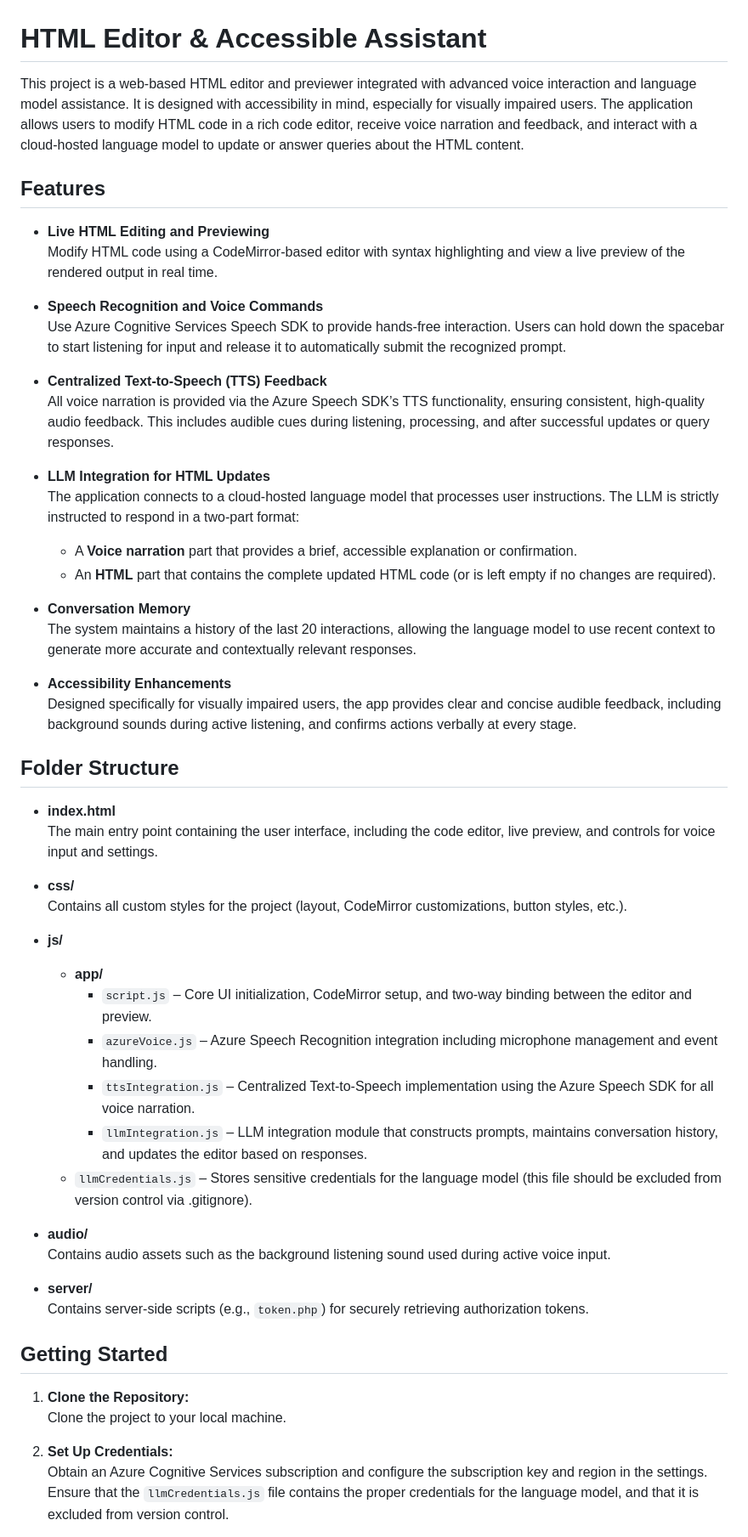
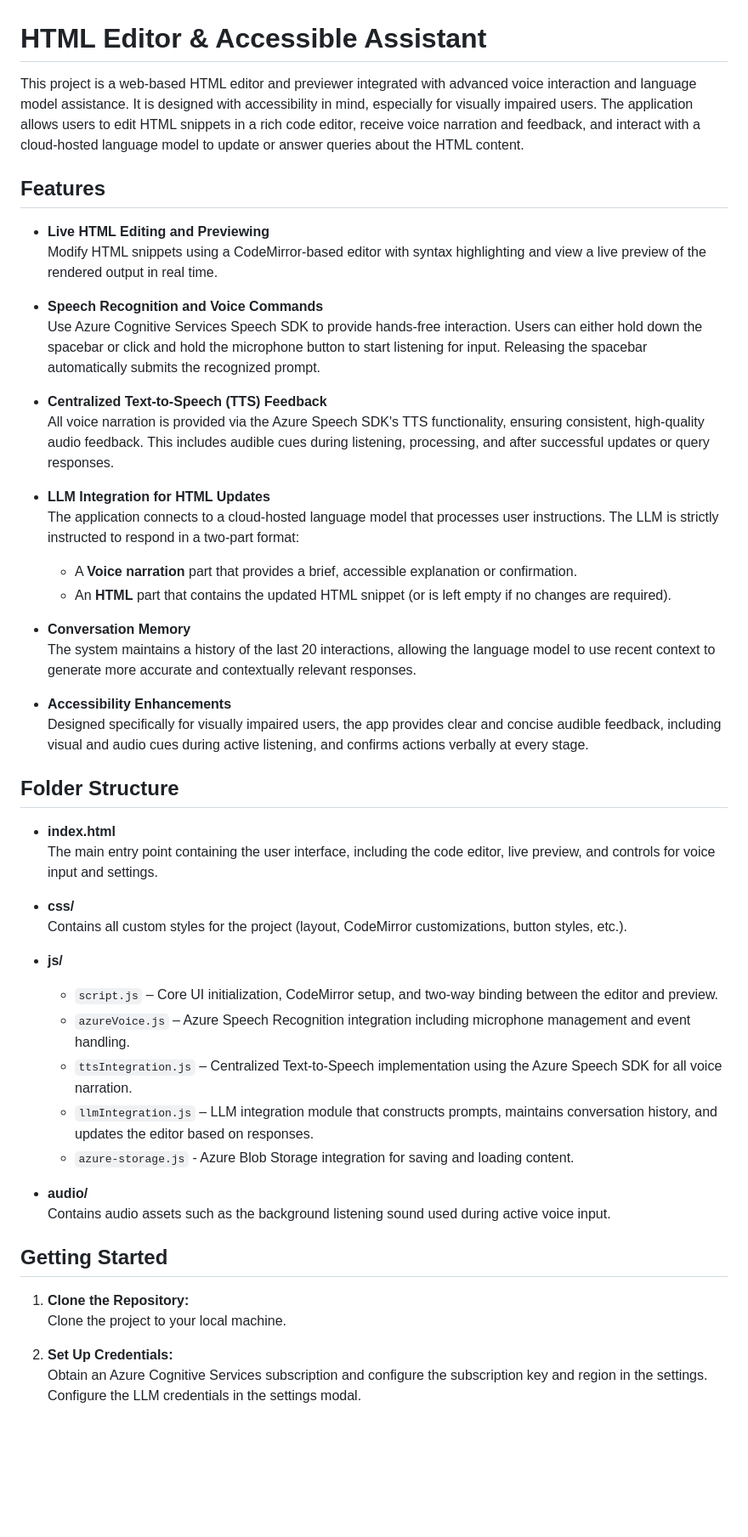
Before and after one commit to prabinpebam/voice-edit, a Markdown page: readme.md, the part around one of its changes. Shown at 85% size. Rendered like a GitHub page; blank space fills up the shorter version.

```diff
--- a/readme.md
+++ b/readme.md
@@ -1,28 +1,28 @@
 # HTML Editor & Accessible Assistant
 
-This project is a web-based HTML editor and previewer integrated with advanced voice interaction and language model assistance. It is designed with accessibility in mind, especially for visually impaired users. The application allows users to modify HTML code in a rich code editor, receive voice narration and feedback, and interact with a cloud-hosted language model to update or answer queries about the HTML content.
+This project is a web-based HTML editor and previewer integrated with advanced voice interaction and language model assistance. It is designed with accessibility in mind, especially for visually impaired users. The application allows users to edit HTML snippets in a rich code editor, receive voice narration and feedback, and interact with a cloud-hosted language model to update or answer queries about the HTML content.
 
 ## Features
 
 - **Live HTML Editing and Previewing**
-  Modify HTML code using a CodeMirror-based editor with syntax highlighting and view a live preview of the rendered output in real time.
+  Modify HTML snippets using a CodeMirror-based editor with syntax highlighting and view a live preview of the rendered output in real time.
 
 - **Speech Recognition and Voice Commands**
-  Use Azure Cognitive Services Speech SDK to provide hands-free interaction. Users can hold down the spacebar to start listening for input and release it to automatically submit the recognized prompt.
+  Use Azure Cognitive Services Speech SDK to provide hands-free interaction. Users can either hold down the spacebar or click and hold the microphone button to start listening for input. Releasing the spacebar automatically submits the recognized prompt.
 
 - **Centralized Text-to-Speech (TTS) Feedback**
-  All voice narration is provided via the Azure Speech SDK’s TTS functionality, ensuring consistent, high-quality audio feedback. This includes audible cues during listening, processing, and after successful updates or query responses.
+  All voice narration is provided via the Azure Speech SDK's TTS functionality, ensuring consistent, high-quality audio feedback. This includes audible cues during listening, processing, and after successful updates or query responses.
 
 - **LLM Integration for HTML Updates**
   The application connects to a cloud-hosted language model that processes user instructions. The LLM is strictly instructed to respond in a two-part format:
   - A **Voice narration** part that provides a brief, accessible explanation or confirmation.
-  - An **HTML** part that contains the complete updated HTML code (or is left empty if no changes are required).
+  - An **HTML** part that contains the updated HTML snippet (or is left empty if no changes are required).
 
 - **Conversation Memory**
   The system maintains a history of the last 20 interactions, allowing the language model to use recent context to generate more accurate and contextually relevant responses.
 
 - **Accessibility Enhancements**
-  Designed specifically for visually impaired users, the app provides clear and concise audible feedback, including background sounds during active listening, and confirms actions verbally at every stage.
+  Designed specifically for visually impaired users, the app provides clear and concise audible feedback, including visual and audio cues during active listening, and confirms actions verbally at every stage.
 
 ## Folder Structure
 
@@ -33,18 +33,14 @@ This project is a web-based HTML editor and previewer integrated with advanced v
   Contains all custom styles for the project (layout, CodeMirror customizations, button styles, etc.).
 
 - **js/**
-  - **app/**
-    - `script.js` – Core UI initialization, CodeMirror setup, and two-way binding between the editor and preview.
-    - `azureVoice.js` – Azure Speech Recognition integration including microphone management and event handling.
-    - `ttsIntegration.js` – Centralized Text-to-Speech implementation using the Azure Speech SDK for all voice narration.
-    - `llmIntegration.js` – LLM integration module that constructs prompts, maintains conversation history, and updates the editor based on responses.
-  - `llmCredentials.js` – Stores sensitive credentials for the language model (this file should be excluded from version control via .gitignore).
+  - `script.js` – Core UI initialization, CodeMirror setup, and two-way binding between the editor and preview.
+  - `azureVoice.js` – Azure Speech Recognition integration including microphone management and event handling.
+  - `ttsIntegration.js` – Centralized Text-to-Speech implementation using the Azure Speech SDK for all voice narration.
+  - `llmIntegration.js` – LLM integration module that constructs prompts, maintains conversation history, and updates the editor based on responses.
+  - `azure-storage.js` - Azure Blob Storage integration for saving and loading content.
 
 - **audio/**
   Contains audio assets such as the background listening sound used during active voice input.
-
-- **server/**
-  Contains server-side scripts (e.g., `token.php`) for securely retrieving authorization tokens.
 
 ## Getting Started
 
@@ -52,5 +48,5 @@ This project is a web-based HTML editor and previewer integrated with advanced v
    Clone the project to your local machine.
 
 2. **Set Up Credentials:**
-   Obtain an Azure Cognitive Services subscription and configure the subscription key and region in the settings. Ensure that the `llmCredentials.js` file contains the proper credentials for the language model, and that it is excluded from version control.
+   Obtain an Azure Cognitive Services subscription and configure the subscription key and region in the settings. Configure the LLM credentials in the settings modal.
 
```
Also changed, not shown: other parts of readme.md (+6 -6 lines).
